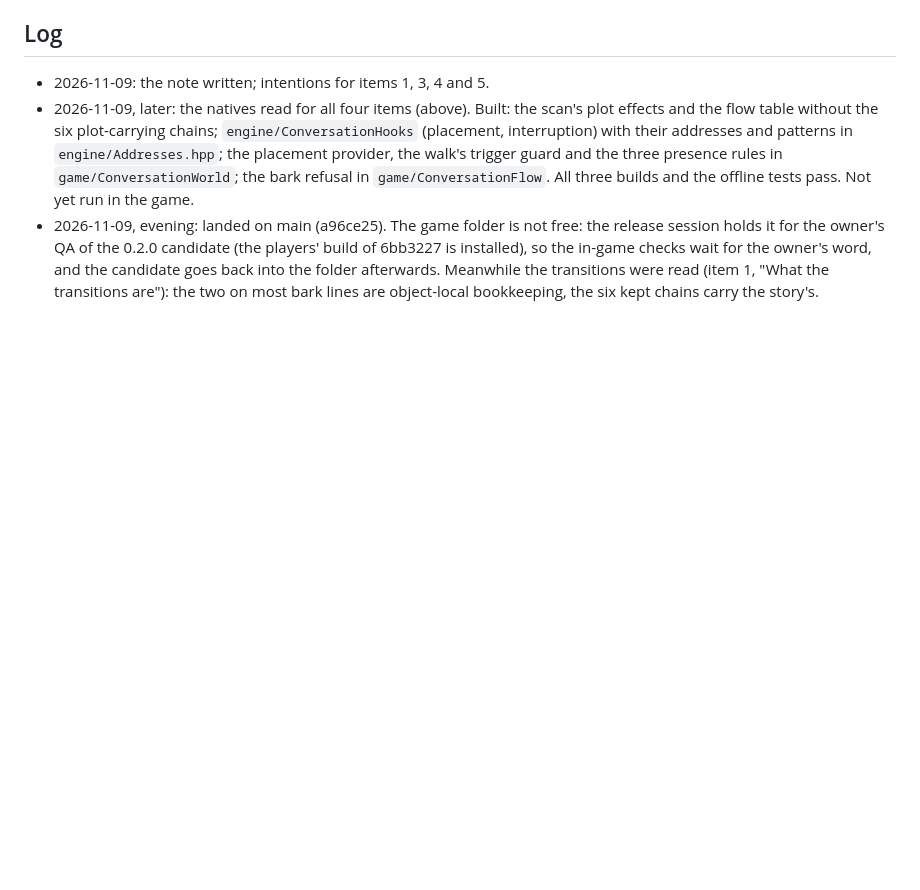
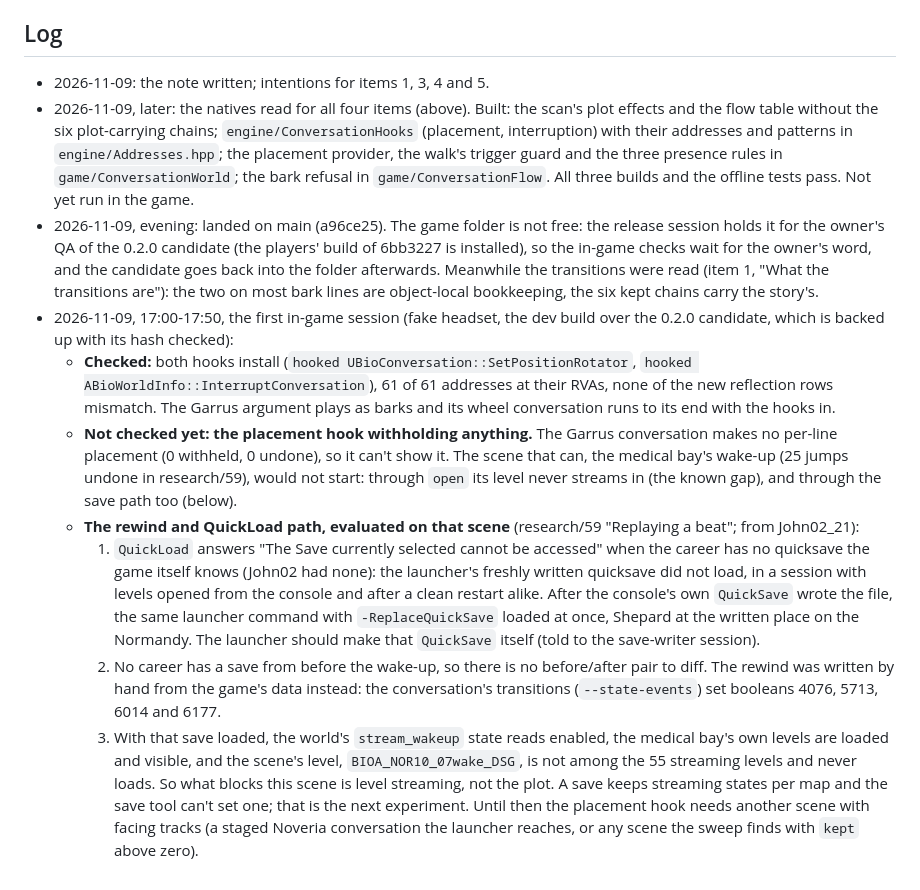
Before and after one commit to dnehring/MEVR, a Markdown page: research/69-conversations-everywhere.md, the part around the change. Rendered like a GitHub page; blank space fills up the shorter version.

Commit message:
research/69: the first in-game session; the rewind and QuickLoad path evaluated on the medical bay scene
Both hooks install and every address matches; the Garrus scene runs with them in but makes no per-line placement, so the
placement hook is still unproven. QuickLoad needs a quicksave the game itself knows (the game's own QuickSave first); the
wake-up beat's rewind was written from the game's data (four booleans); the scene's level still never streams in, so
level streaming, not the plot, is what blocks it.

Co-Authored-By: Claude Fable 5.2 <noreply@anthropic.com>

```diff
--- a/research/69-conversations-everywhere.md
+++ b/research/69-conversations-everywhere.md
@@ -206,3 +206,24 @@ In this order, on the fake headset, when the game folder is free (saves backed u
   QA of the 0.2.0 candidate (the players' build of 6bb3227 is installed), so the in-game checks wait for the owner's word, and
   the candidate goes back into the folder afterwards. Meanwhile the transitions were read (item 1, "What the transitions
   are"): the two on most bark lines are object-local bookkeeping, the six kept chains carry the story's.
+- 2026-11-09, 17:00-17:50, the first in-game session (fake headset, the dev build over the 0.2.0 candidate, which is backed up
+  with its hash checked):
+  - **Checked:** both hooks install (`hooked UBioConversation::SetPositionRotator`, `hooked ABioWorldInfo::InterruptConversation`),
+    61 of 61 addresses at their RVAs, none of the new reflection rows mismatch. The Garrus argument plays as barks and its wheel
+    conversation runs to its end with the hooks in.
+  - **Not checked yet: the placement hook withholding anything.** The Garrus conversation makes no per-line placement (0 withheld,
+    0 undone), so it can't show it. The scene that can, the medical bay's wake-up (25 jumps undone in research/59), would not
+    start: through `open` its level never streams in (the known gap), and through the save path too (below).
+  - **The rewind and QuickLoad path, evaluated on that scene** (research/59 "Replaying a beat"; from John02_21):
+    1. `QuickLoad` answers "The Save currently selected cannot be accessed" when the career has no quicksave the game itself
+       knows (John02 had none): the launcher's freshly written quicksave did not load, in a session with levels opened from the
+       console and after a clean restart alike. After the console's own `QuickSave` wrote the file, the same launcher command
+       with `-ReplaceQuickSave` loaded at once, Shepard at the written place on the Normandy. The launcher should make that
+       `QuickSave` itself (told to the save-writer session).
+    2. No career has a save from before the wake-up, so there is no before/after pair to diff. The rewind was written by hand
+       from the game's data instead: the conversation's transitions (`--state-events`) set booleans 4076, 5713, 6014 and 6177.
+    3. With that save loaded, the world's `stream_wakeup` state reads enabled, the medical bay's own levels are loaded and
+       visible, and the scene's level, `BIOA_NOR10_07wake_DSG`, is not among the 55 streaming levels and never loads. So what
+       blocks this scene is level streaming, not the plot. A save keeps streaming states per map and the save tool can't set
+       one; that is the next experiment. Until then the placement hook needs another scene with facing tracks (a staged
+       Noveria conversation the launcher reaches, or any scene the sweep finds with `kept` above zero).
```
